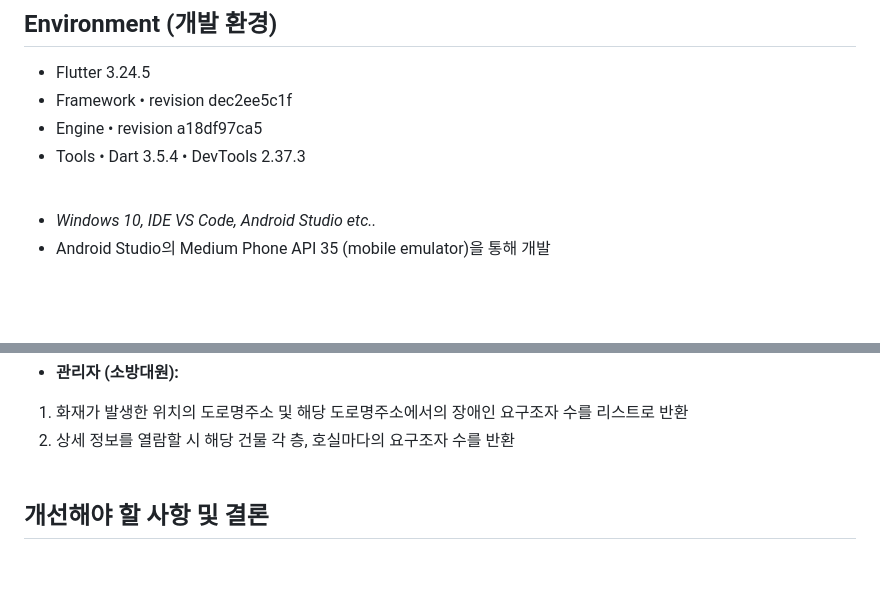
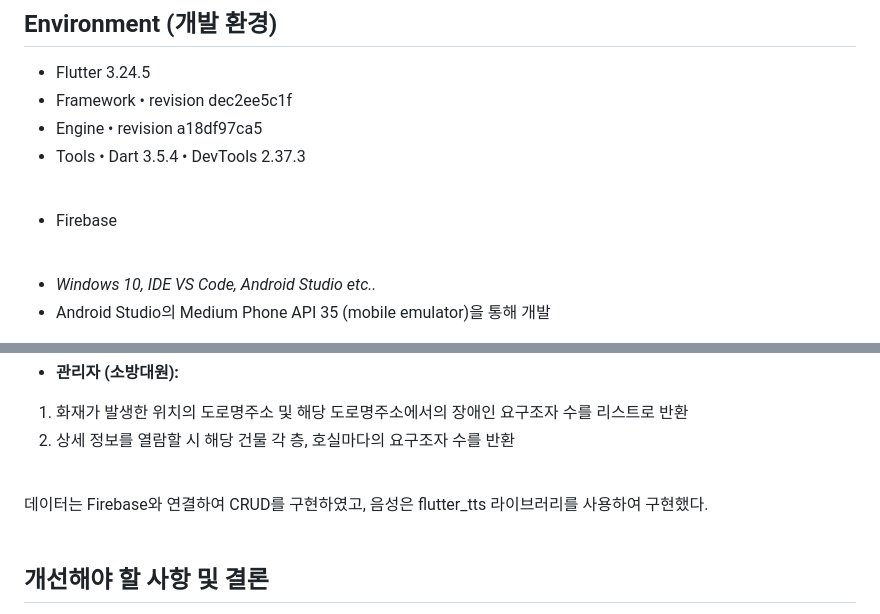
Before and after one commit to Fire-Evacuation-Aplication-for-Disabled/main, a Markdown page: README.md, 2 parts joined by grey strips. GitHub-like rendering; blank space fills up the shorter version.

```diff
--- a/README.md
+++ b/README.md
@@ -12,6 +12,9 @@
 - Framework • revision dec2ee5c1f
 - Engine • revision a18df97ca5
 - Tools • Dart 3.5.4 • DevTools 2.37.3
+<br/>
+
+- Firebase
 <br/>
 
  - *Windows 10, IDE VS Code, Android Studio etc..*
@@ -49,6 +52,9 @@
 - **관리자 (소방대원):**
 1. 화재가 발생한 위치의 도로명주소 및 해당 도로명주소에서의 장애인 요구조자 수를 리스트로 반환
 2. 상세 정보를 열람할 시 해당 건물 각 층, 호실마다의 요구조자 수를 반환
+<br/>
+
+데이터는 Firebase와 연결하여 CRUD를 구현하였고, 음성은 flutter_tts 라이브러리를 사용하여 구현했다.
 <br/><br/>
 
 ## 개선해야 할 사항 및 결론
```
